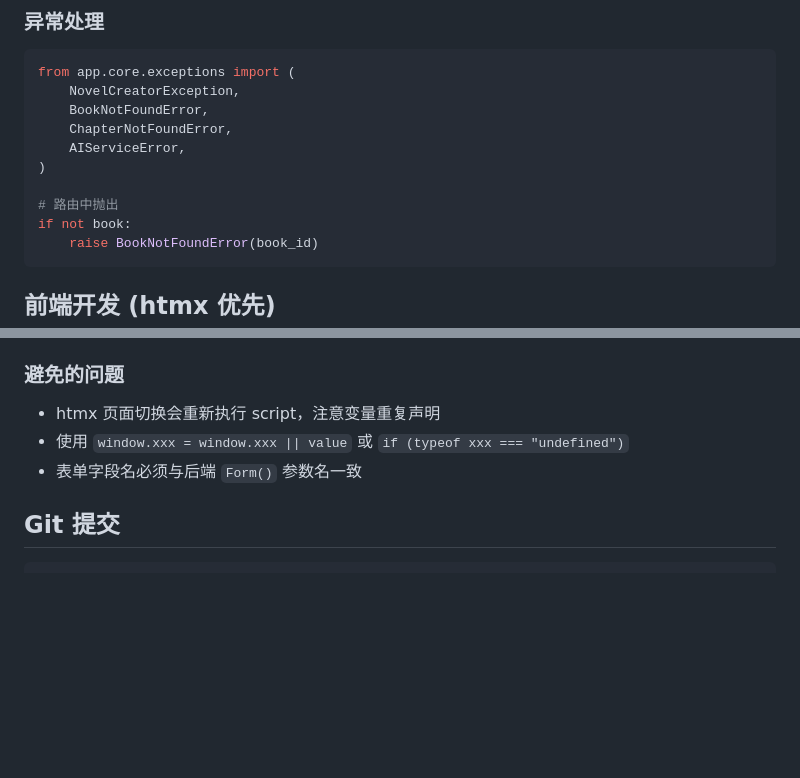
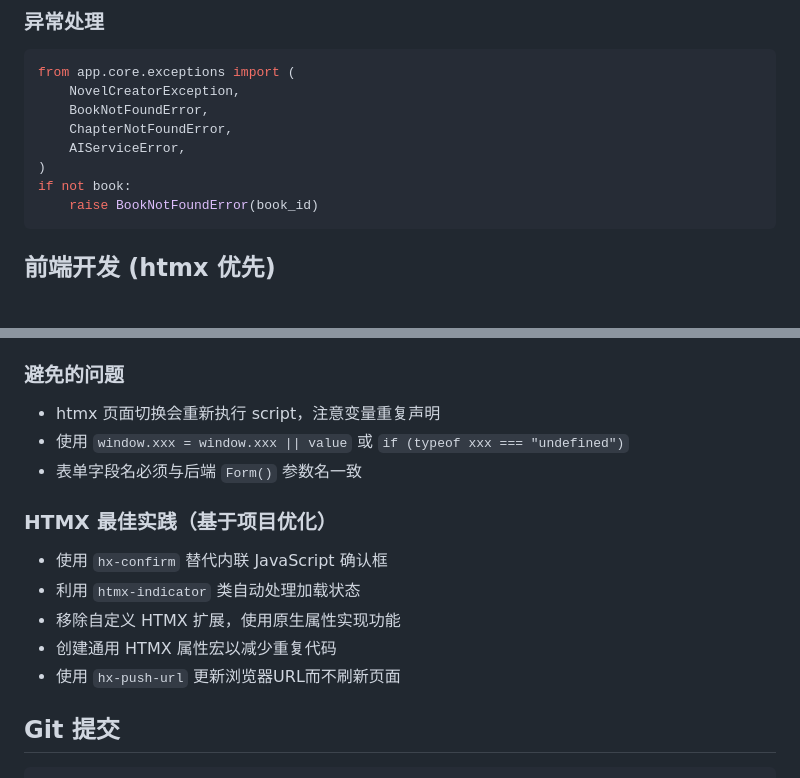
Before and after one commit to syaofox/novel-creator, a Markdown page: AGENTS.md, 2 parts joined by grey strips. Drawn GitHub-style; blank space fills up the shorter version.

````diff
--- a/AGENTS.md
+++ b/AGENTS.md
@@ -230,8 +174,6 @@ from app.core.exceptions import (
     ChapterNotFoundError,
     AIServiceError,
 )
-
-# 路由中抛出
 if not book:
     raise BookNotFoundError(book_id)
 ```
@@ -249,6 +191,14 @@ if not book:
 - 使用 `window.xxx = window.xxx || value` 或 `if (typeof xxx === "undefined")`
 - 表单字段名必须与后端 `Form()` 参数名一致
 
+### HTMX 最佳实践（基于项目优化）
+
+- 使用 `hx-confirm` 替代内联 JavaScript 确认框
+- 利用 `htmx-indicator` 类自动处理加载状态
+- 移除自定义 HTMX 扩展，使用原生属性实现功能
+- 创建通用 HTMX 属性宏以减少重复代码
+- 使用 `hx-push-url` 更新浏览器URL而不刷新页面
+
 ## Git 提交
 
 ```bash
````
Also changed, not shown: other parts of AGENTS.md (+21 -77 lines).
